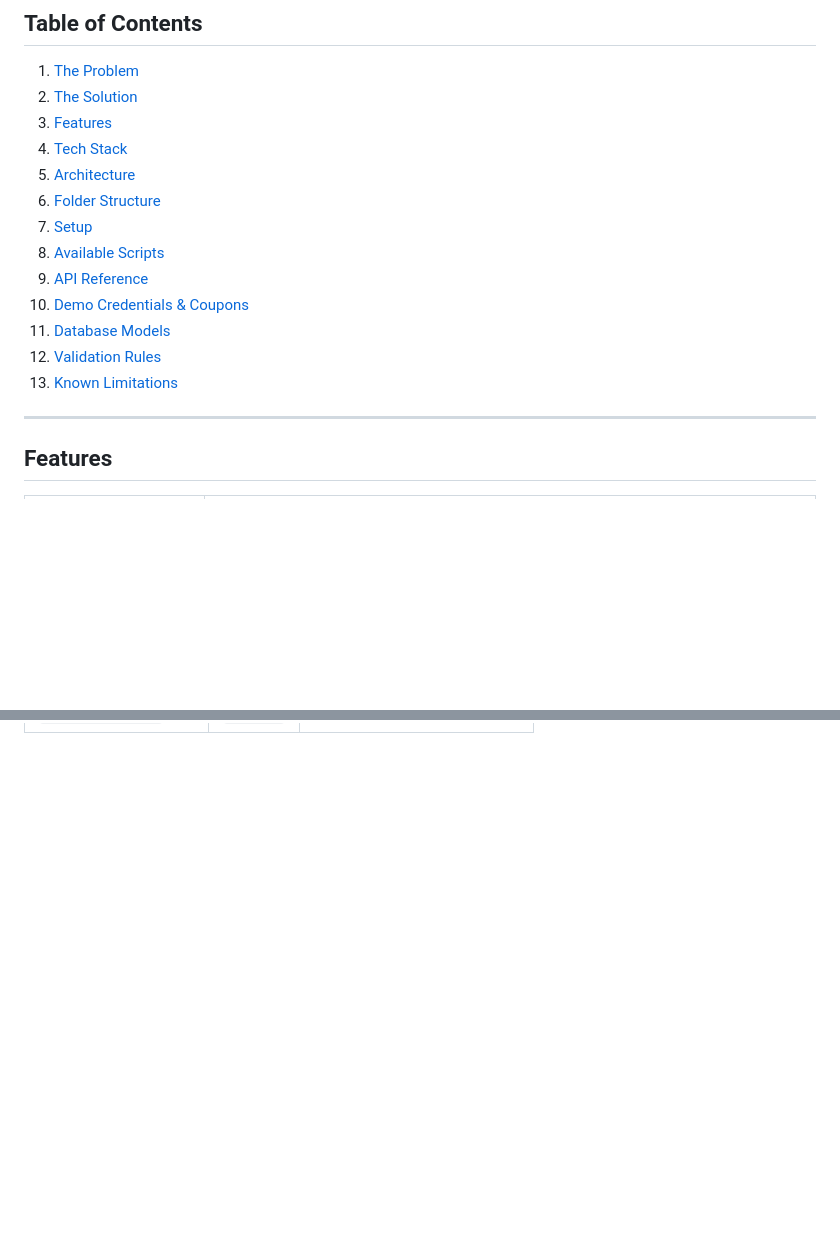
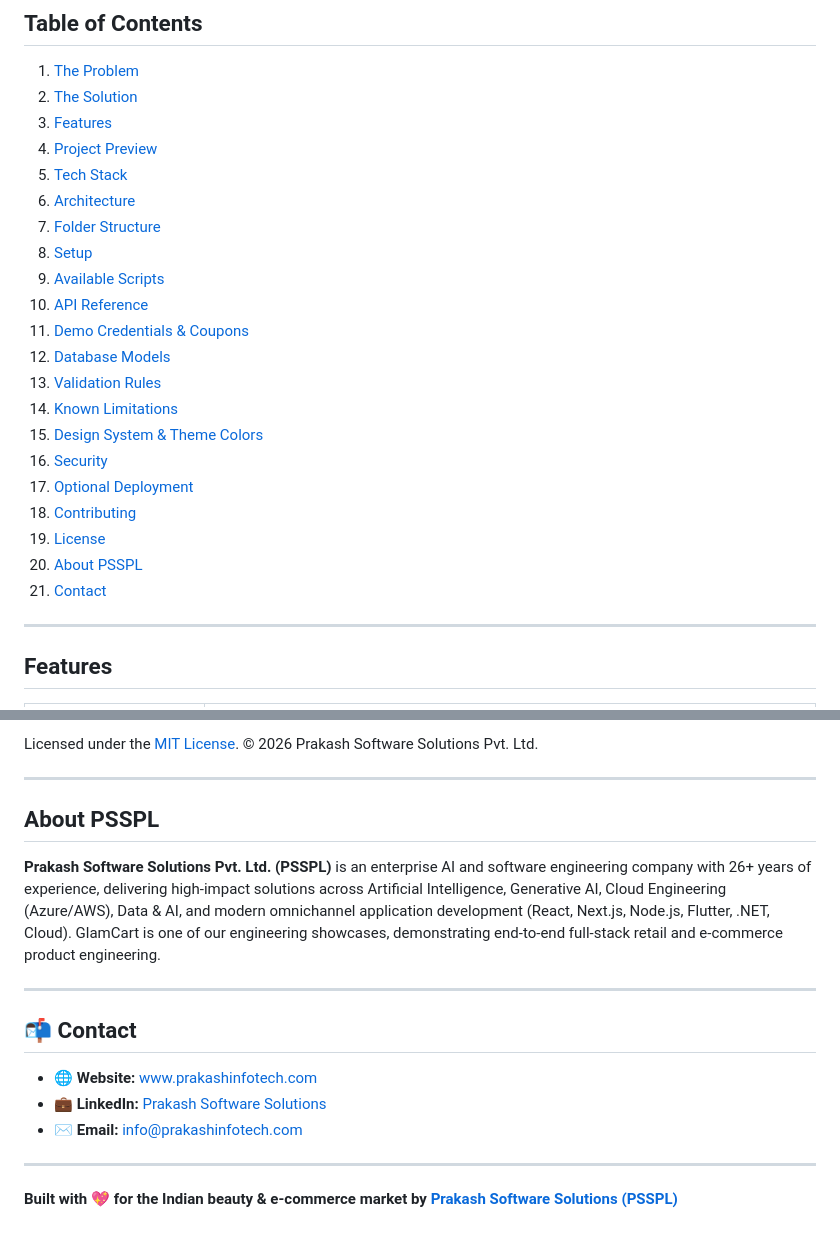
Before and after one commit to prakashinfotech/glam-cart, a Markdown page: README.md, 2 parts joined by grey strips. Rendered like a GitHub page; blank space fills up the shorter version.

```diff
--- a/README.md
+++ b/README.md
@@ -38,16 +38,24 @@ GlamCart provides a unified, omnichannel e-commerce ecosystem designed specifica
 1. [The Problem](#the-problem)
 2. [The Solution](#the-solution)
 3. [Features](#features)
-4. [Tech Stack](#tech-stack)
-5. [Architecture](#architecture)
-6. [Folder Structure](#folder-structure)
-7. [Setup](#setup)
-8. [Available Scripts](#available-scripts)
-9. [API Reference](#api-reference)
-10. [Demo Credentials & Coupons](#demo-credentials--coupons)
-11. [Database Models](#database-models)
-12. [Validation Rules](#validation-rules)
-13. [Known Limitations](#known-limitations)
+4. [Project Preview](#project-preview)
+5. [Tech Stack](#tech-stack)
+6. [Architecture](#architecture)
+7. [Folder Structure](#folder-structure)
+8. [Setup](#setup)
+9. [Available Scripts](#available-scripts)
+10. [API Reference](#api-reference)
+11. [Demo Credentials & Coupons](#demo-credentials--coupons)
+12. [Database Models](#database-models)
+13. [Validation Rules](#validation-rules)
+14. [Known Limitations](#known-limitations)
+15. [Design System & Theme Colors](#design-system--theme-colors)
+16. [Security](#security)
+17. [Optional Deployment](#optional-deployment)
+18. [Contributing](#contributing)
+19. [License](#license)
+20. [About PSSPL](#about-psspl)
+21. [Contact](#contact)
 
 ---
 
@@ -600,0 +666,19 @@ Enforced on both frontend (form) and backend (route handler):
+Licensed under the [MIT License](LICENSE). © 2026 Prakash Software Solutions Pvt. Ltd.
+
+---
+
+## About PSSPL
+
+**Prakash Software Solutions Pvt. Ltd. (PSSPL)** is an enterprise AI and software engineering company with 26+ years of experience, delivering high-impact solutions across Artificial Intelligence, Generative AI, Cloud Engineering (Azure/AWS), Data & AI, and modern omnichannel application development (React, Next.js, Node.js, Flutter, .NET, Cloud). GlamCart is one of our engineering showcases, demonstrating end-to-end full-stack retail and e-commerce product engineering.
+
+---
+
+## 📬 Contact
+
+- 🌐 **Website:** [www.prakashinfotech.com](https://www.prakashinfotech.com)
+- 💼 **LinkedIn:** [Prakash Software Solutions](https://www.linkedin.com/company/prakash-software-solutions-pvt-ltd)
+- ✉️ **Email:** info@prakashinfotech.com
+
+---
+
+**Built with 💖 for the Indian beauty & e-commerce market by [Prakash Software Solutions (PSSPL)](https://www.prakashinfotech.com)**
```
Also changed, not shown: other parts of README.md (+57 -0 lines), docs/assets/glamcart_home_preview.png (added), docs/assets/glamcart_mobile_preview.jpg (added), docs/assets/glamcart_pdp_preview.png (added), docs/assets/glamcart_products_preview.png (added), docs/assets/glamcart_web_preview.jpg (added).
